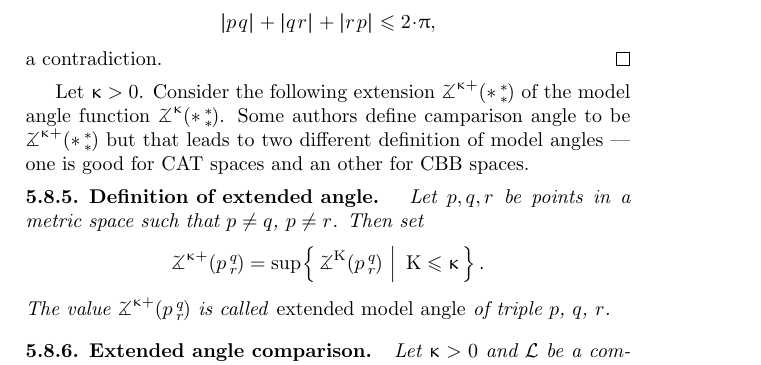
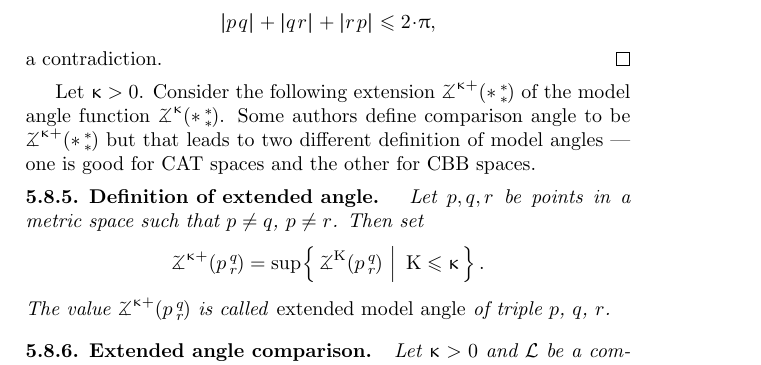
Before and after one commit to anton-petrunin/book, a LaTeX thesis (arXiv.tex, which reads defs-CBB.tex): part of page 71 of 217, cut so that both start at the same text. Compiled offline with pdfLaTeX.

Commit message:
defs-CBB.tex

```diff
--- a/defs-CBB.tex
+++ b/defs-CBB.tex
@@ -1723,8 +1723,8 @@ a contradiction.
 Let $\kappa>0$.
 Consider the following extension $\angk{\kappa+}{{*}}{{*}}{{*}}$
 of the model angle function $\angk\kappa{{*}}{{*}}{{*}}$.
-Some authors define camparison angle to be $\angk{\kappa+}{{*}}{{*}}{{*}}$ but
-that leads to two different definition of model angles --- one is good for $\CAT{}$ spaces and an other for $\Alex{}$ spaces.
+Some authors define comparison angle to be $\angk{\kappa+}{{*}}{{*}}{{*}}$ but
+that leads to two different definition of model angles --- one is good for $\CAT{}$ spaces and the other for $\Alex{}$ spaces.
 
 \begin{thm}{Definition of extended angle}
 Let $p,q,r$ be points in a metric space such that $p\not=q$, $p\not=r$.
```
